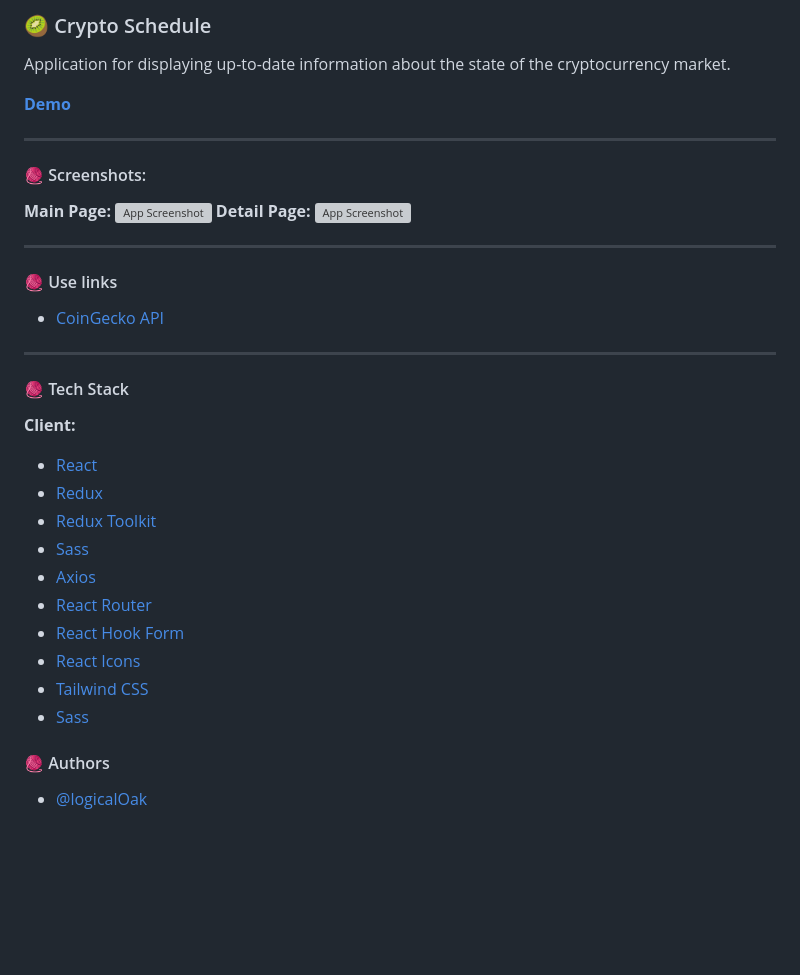
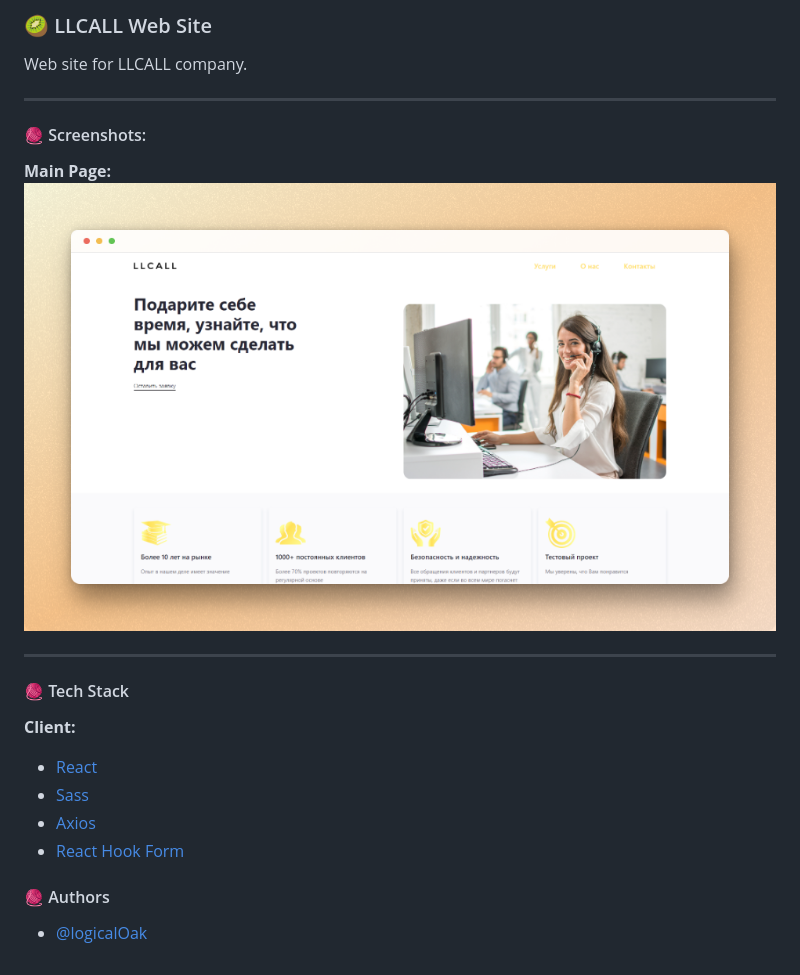
Before and after one commit to logicalOak/llcall-site, a Markdown page: README.md, the part around the change. GitHub-like rendering; pictures changed too: assets/images/preview.png (added); blank space fills up the shorter version; grey boxes are pictures that could not be loaded.

```diff
--- a/README.md
+++ b/README.md
@@ -1,23 +1,13 @@
-### 🥝 Crypto Schedule
+### 🥝 LLCALL Web Site
 
-Application for displaying up-to-date information about the state of the cryptocurrency market.
-
-**[Demo](https://crypto-app-react-01.vercel.app/)**
+Web site for LLCALL company.
 
 ---
 
 #### 🧶 Screenshots:
 
 **Main Page:**
-![App Screenshot](images/screen.png)
-**Detail Page:**
-![App Screenshot](images/screen-detail.png)
-
----
-
-#### 🧶 Use links
-
--   [CoinGecko API](https://api.coingecko.com/api/v3/coins/)
+![App Screenshot](assets/images/preview.png)
 
 ---
 
@@ -25,17 +15,11 @@ Application for displaying up-to-date information about the state of the cryptoc
 
 **Client:**
 
--   [React](https://ru.reactjs.org/)
--   [Redux](https://redux.js.org/)
--   [Redux Toolkit](https://redux-toolkit.js.org/)
--   [Sass](https://sass-lang.com/)
--   [Axios](https://axios-http.com/docs/intro)
--   [React Router](https://reactrouter.com/docs/en/v6/getting-started/overview)
--   [React Hook Form](https://react-hook-form.com/)
--   [React Icons](https://react-icons.github.io/react-icons/)
--   [Tailwind CSS](https://tailwindcss.com/)
--   [Sass](https://sass-lang.com/)
+- [React](https://ru.reactjs.org/)
+- [Sass](https://sass-lang.com/)
+- [Axios](https://axios-http.com/docs/intro)
+- [React Hook Form](https://react-hook-form.com/)
 
 #### 🧶 Authors
 
--   [@logicalOak](https://github.com/logicalOak)
+- [@logicalOak](https://github.com/logicalOak)
```
Also changed, not shown: 3 other files.
